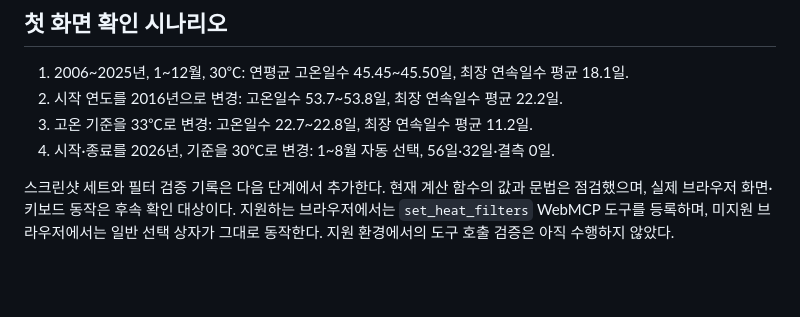
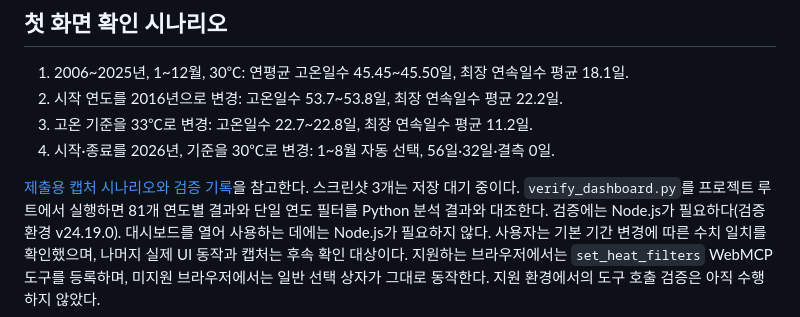
Before and after one commit to codyssey-seungmin/M1-1, a Markdown page: dashboard/README.md, the part around the change. Drawn GitHub-style; blank space fills up the shorter version.

```diff
--- a/dashboard/README.md
+++ b/dashboard/README.md
@@ -31,7 +31,10 @@ HTML, CSS, app.js, data.js는 같은 폴더에 유지한다.
 3. 고온 기준을 33℃로 변경: 고온일수 22.7~22.8일, 최장 연속일수 평균 11.2일.
 4. 시작·종료를 2026년, 기준을 30℃로 변경: 1~8월 자동 선택, 56일·32일·결측 0일.
 
-스크린샷 세트와 필터 검증 기록은 다음 단계에서 추가한다.
-현재 계산 함수의 값과 문법은 점검했으며, 실제 브라우저 화면·키보드 동작은 후속 확인 대상이다.
+[제출용 캡처 시나리오와 검증 기록](SCENARIOS.md)을 참고한다. 스크린샷 3개는 저장 대기 중이다.
+`verify_dashboard.py`를 프로젝트 루트에서 실행하면 81개 연도별 결과와 단일 연도 필터를
+Python 분석 결과와 대조한다. 검증에는 Node.js가 필요하다(검증 환경 v24.19.0).
+대시보드를 열어 사용하는 데에는 Node.js가 필요하지 않다.
+사용자는 기본 기간 변경에 따른 수치 일치를 확인했으며, 나머지 실제 UI 동작과 캡처는 후속 확인 대상이다.
 지원하는 브라우저에서는 `set_heat_filters` WebMCP 도구를 등록하며,
 미지원 브라우저에서는 일반 선택 상자가 그대로 동작한다. 지원 환경에서의 도구 호출 검증은 아직 수행하지 않았다.
```
Also changed, not shown: README.md (+3 -1 lines), dashboard/SCENARIOS.md (added, +35 -0 lines), dashboard/screenshots/01_recent_30.png (added), dashboard/screenshots/02_recent_33.png (added), dashboard/screenshots/03_2026_jan_aug.png (added), 2 other files.
